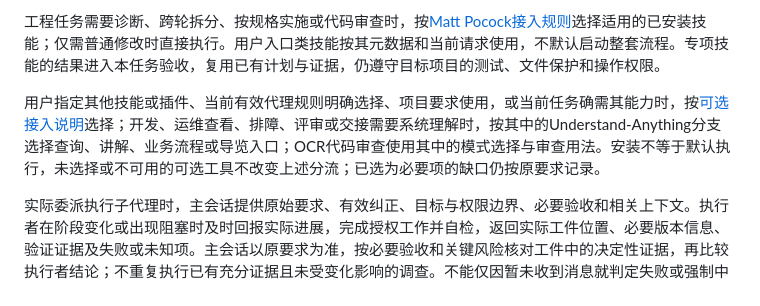
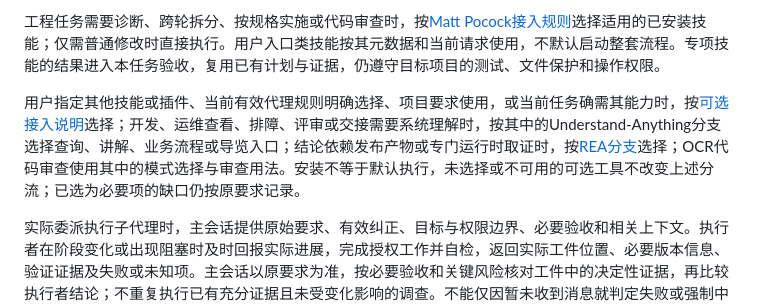
Before and after one commit to Pjhhhhh/agent-workflow, a Markdown page: skills/work-eval/SKILL.md, the part around the change. Rendered like a GitHub page.

Commit message:
docs(integrations): 增加REA按需取证入口

```diff
--- a/skills/work-eval/SKILL.md
+++ b/skills/work-eval/SKILL.md
@@ -31,7 +31,7 @@ description: 代码开发、文档修改填写、电脑操作和资料研究的
 
 工程任务需要诊断、跨轮拆分、按规格实施或代码审查时，按[Matt Pocock接入规则](references/matt-pocock.md)选择适用的已安装技能；仅需普通修改时直接执行。用户入口类技能按其元数据和当前请求使用，不默认启动整套流程。专项技能的结果进入本任务验收，复用已有计划与证据，仍遵守目标项目的测试、文件保护和操作权限。
 
-用户指定其他技能或插件、当前有效代理规则明确选择、项目要求使用，或当前任务确需其能力时，按[可选接入说明](references/optional-integrations.md)选择；开发、运维查看、排障、评审或交接需要系统理解时，按其中的Understand-Anything分支选择查询、讲解、业务流程或导览入口；OCR代码审查使用其中的模式选择与审查用法。安装不等于默认执行，未选择或不可用的可选工具不改变上述分流；已选为必要项的缺口仍按原要求记录。
+用户指定其他技能或插件、当前有效代理规则明确选择、项目要求使用，或当前任务确需其能力时，按[可选接入说明](references/optional-integrations.md)选择；开发、运维查看、排障、评审或交接需要系统理解时，按其中的Understand-Anything分支选择查询、讲解、业务流程或导览入口；结论依赖发布产物或专门运行时取证时，按[REA分支](references/optional-integrations.md#rea发布产物与运行时取证)选择；OCR代码审查使用其中的模式选择与审查用法。安装不等于默认执行，未选择或不可用的可选工具不改变上述分流；已选为必要项的缺口仍按原要求记录。
 
 实际委派执行子代理时，主会话提供原始要求、有效纠正、目标与权限边界、必要验收和相关上下文。执行者在阶段变化或出现阻塞时及时回报实际进展，完成授权工作并自检，返回实际工件位置、必要版本信息、验证证据及失败或未知项。主会话以原要求为准，按必要验收和关键风险核对工件中的决定性证据，再比较执行者结论；不重复执行已有充分证据且未受变化影响的调查。不能仅因暂未收到消息就判定失败或强制中断，应先核对实际会话或进程状态。使用外部 CLI 时，关联本轮会话、时间和日志区分后台警告、实际请求失败、单次超时与主动终止；单次超时不等于用户总预算耗尽，主动终止本身不证明执行者失败。发现可修缺口时交回具体失败证据和修复目标，修改后核验受影响部分，保留未变且未受影响的有效证据。执行者自检与主会话复核不算独立评审或盲审；复杂任务仍执行下述独立评审。上下文继承按任务依赖选择，不强制新上下文。
 
```
Also changed, not shown: 1 other file.
